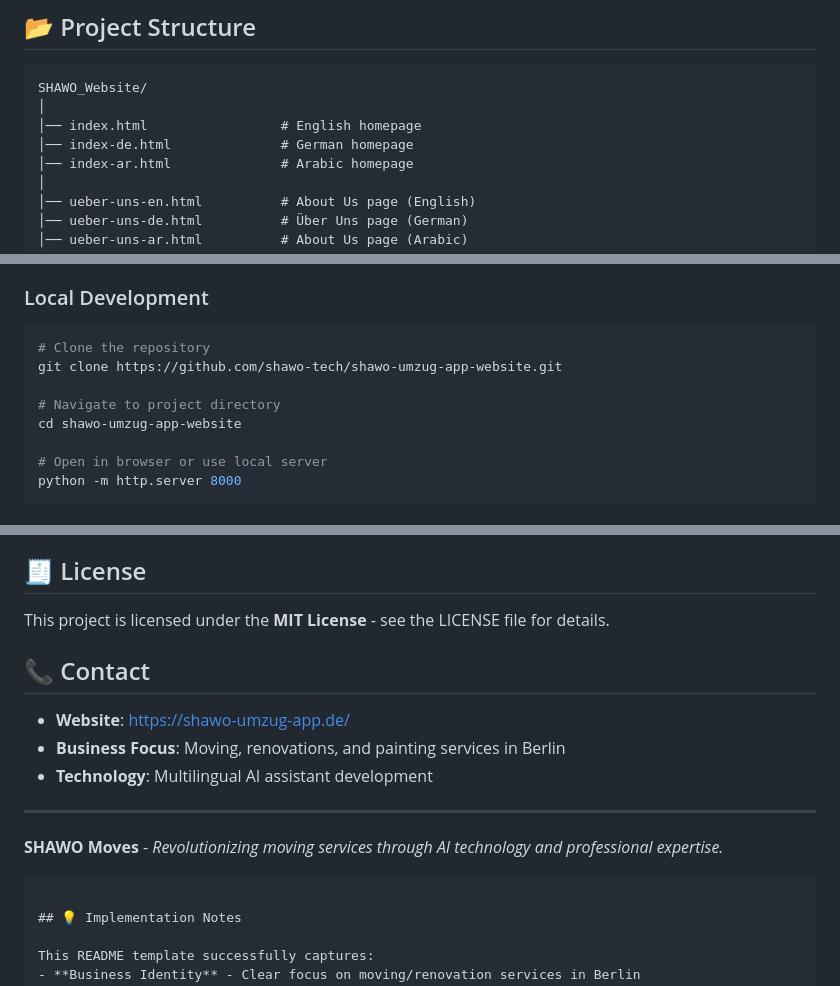
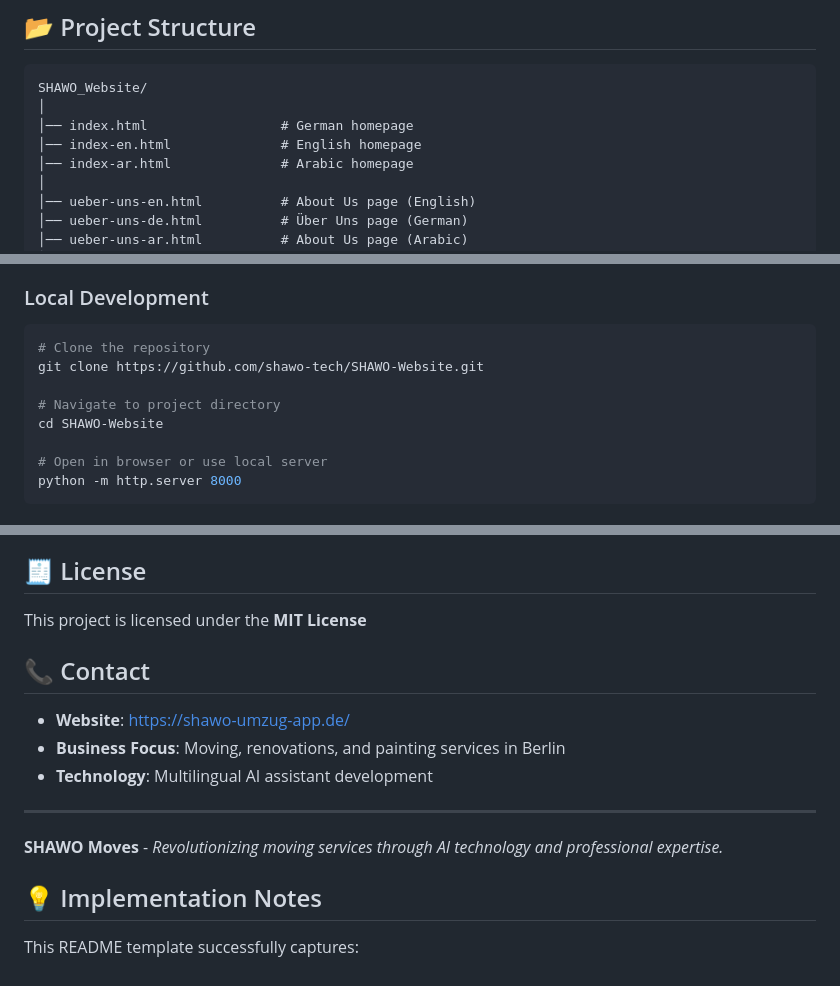
Before and after one commit to FouaadAI/SHAWO-Website, a Markdown page: README.md, 3 parts joined by grey strips. Drawn GitHub-style.

Commit message:
Fix file names and project directory in README
Updated README to reflect correct file names and project structure.

````diff
--- a/README.md
+++ b/README.md
@@ -64,8 +63,8 @@
 ```
 SHAWO_Website/
 │
-│── index.html                 # English homepage
-│── index-de.html              # German homepage
+│── index.html                 # German homepage
+│── index-en.html              # English homepage
 │── index-ar.html              # Arabic homepage
 │
 │── ueber-uns-en.html          # About Us page (English)
@@ -114,10 +113,10 @@ SHAWO_Website/
 ### Local Development
 ```bash
 # Clone the repository
-git clone https://github.com/shawo-tech/shawo-umzug-app-website.git
+git clone https://github.com/shawo-tech/SHAWO-Website.git
 
 # Navigate to project directory
-cd shawo-umzug-app-website
+cd SHAWO-Website
 
 # Open in browser or use local server
 python -m http.server 8000
@@ -152,7 +151,7 @@ We welcome contributions to improve our website and services. Please feel free t
 
 ## 🧾 License
 
-This project is licensed under the **MIT License** - see the LICENSE file for details.
+This project is licensed under the **MIT License**
 
 ## 📞 Contact
 
@@ -163,7 +162,7 @@ This project is licensed under the **MIT License** - see the LICENSE file for de
 ---
 
 **SHAWO Moves** - *Revolutionizing moving services through AI technology and professional expertise.*
-```
+
 
 ## 💡 Implementation Notes
 
````
Also changed, not shown: other parts of README.md (+0 -1 lines).
